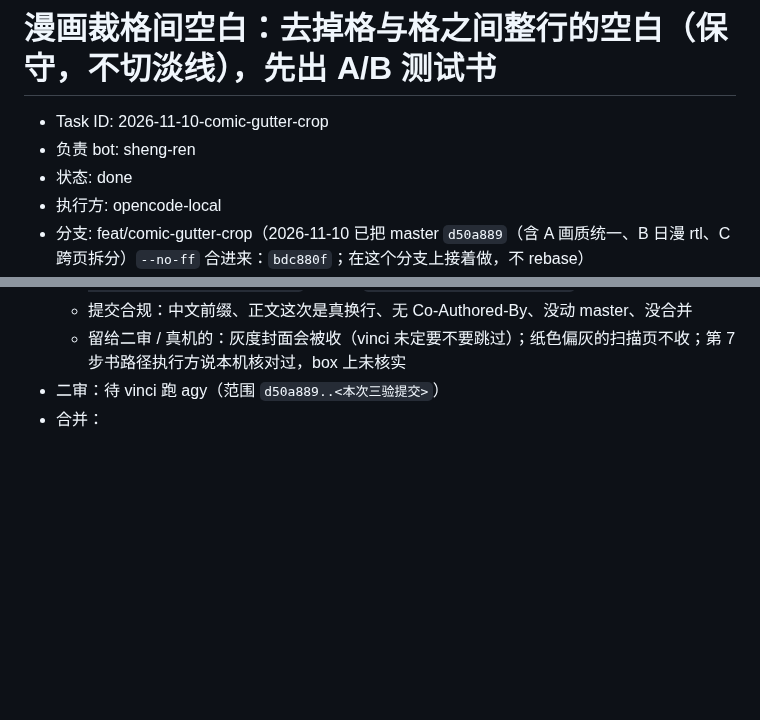
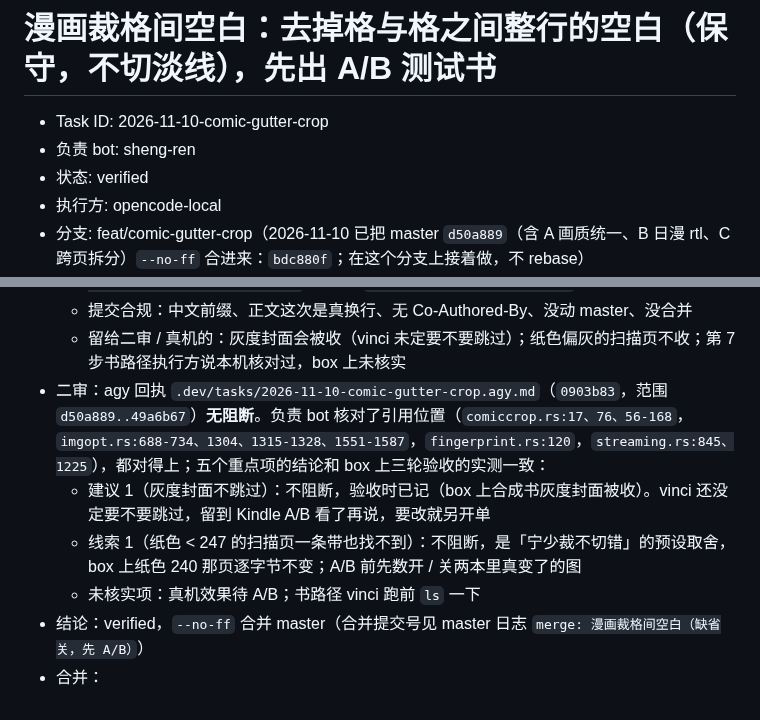
Before and after one commit to bbq191/sheng-ren, a Markdown page: .dev/tasks/2026-11-10-comic-gutter-crop.md, 2 parts joined by grey strips. GitHub-like rendering; blank space fills up the shorter version.

Commit message:
docs(task): 漫画裁格间空白二审无阻断，改 verified
agy 回执 0903b83 无阻断，引用位置逐条核对。建议（灰度封面不跳过）和线索（纸色偏灰不收）都是验收时已记的取舍，不阻断，留给 Kindle A/B。状态改 verified，随后合并 master。

```diff
--- a/.dev/tasks/2026-11-10-comic-gutter-crop.md
+++ b/.dev/tasks/2026-11-10-comic-gutter-crop.md
@@ -2,6 +2,6 @@
 
 - Task ID: 2026-11-10-comic-gutter-crop
 - 负责 bot: sheng-ren
-- 状态: done
+- 状态: verified
 - 执行方: opencode-local
 - 分支: feat/comic-gutter-crop（2026-11-10 已把 master `d50a889`（含 A 画质统一、B 日漫 rtl、C 跨页拆分）`--no-ff` 合进来：`bdc880f`；在这个分支上接着做，不 rebase）
@@ -201,5 +201,9 @@
   - 测试：`cargo test --workspace` 23 组 783 个通过、0 失败；`cargo clippy --workspace --all-targets -- -D warnings` exit 0；`cargo fmt --all -- --check` exit 0
   - 提交合规：中文前缀、正文这次是真换行、无 Co-Authored-By、没动 master、没合并
   - 留给二审 / 真机的：灰度封面会被收（vinci 未定要不要跳过）；纸色偏灰的扫描页不收；第 7 步书路径执行方说本机核对过，box 上未核实
-- 二审：待 vinci 跑 agy（范围 `d50a889..<本次三验提交>`）
+- 二审：agy 回执 `.dev/tasks/2026-11-10-comic-gutter-crop.agy.md`（`0903b83`，范围 `d50a889..49a6b67`）**无阻断**。负责 bot 核对了引用位置（`comiccrop.rs:17、76、56-168`，`imgopt.rs:688-734、1304、1315-1328、1551-1587`，`fingerprint.rs:120`，`streaming.rs:845、1225`），都对得上；五个重点项的结论和 box 上三轮验收的实测一致：
+  - 建议 1（灰度封面不跳过）：不阻断，验收时已记（box 上合成书灰度封面被收）。vinci 还没定要不要跳过，留到 Kindle A/B 看了再说，要改就另开单
+  - 线索 1（纸色 < 247 的扫描页一条带也找不到）：不阻断，是「宁少裁不切错」的预设取舍，box 上纸色 240 那页逐字节不变；A/B 前先数开 / 关两本里真变了的图
+  - 未核实项：真机效果待 A/B；书路径 vinci 跑前 `ls` 一下
+- 结论：verified，`--no-ff` 合并 master（合并提交号见 master 日志 `merge: 漫画裁格间空白（缺省关，先 A/B）`）
 - 合并：
```
Also changed, not shown: other parts of .dev/tasks/2026-11-10-comic-gutter-crop.md (+1 -1 lines).
